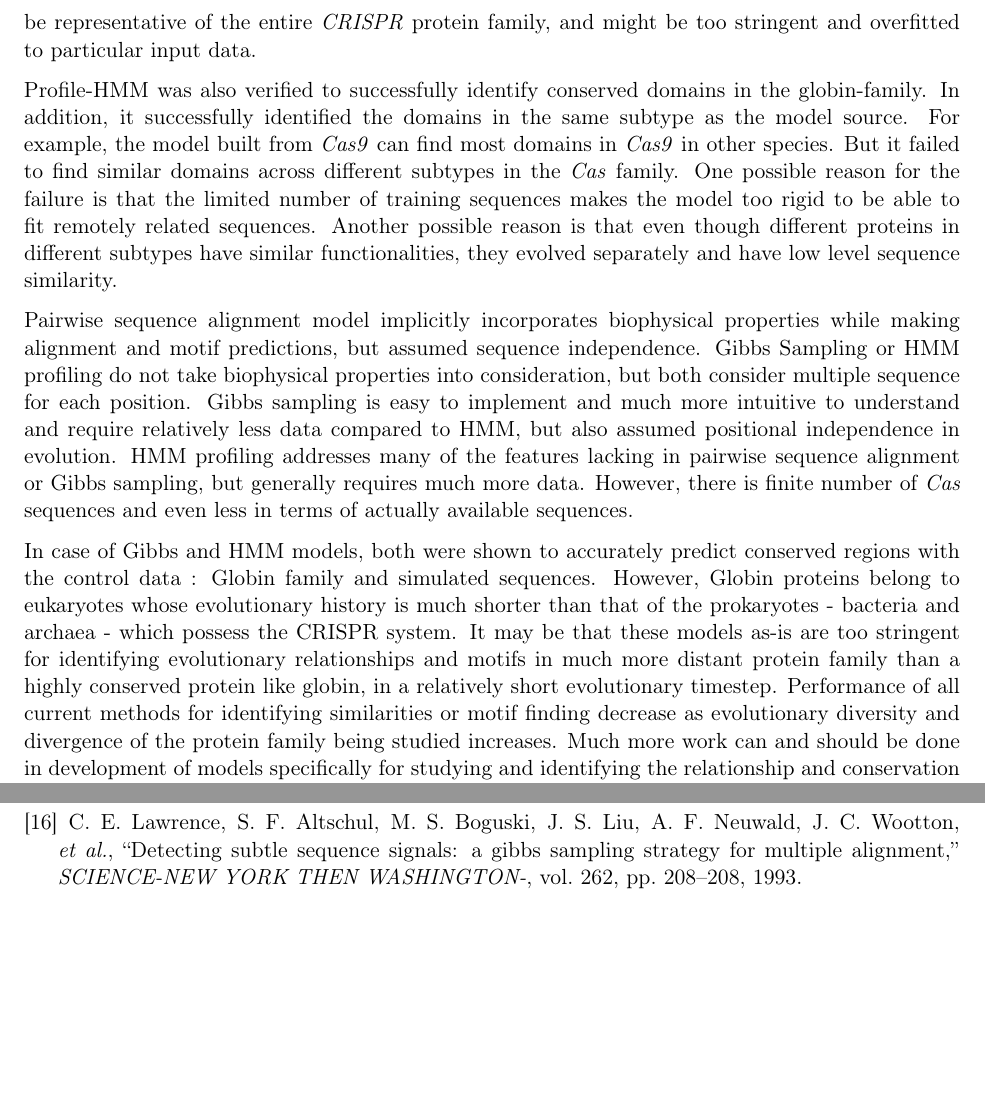
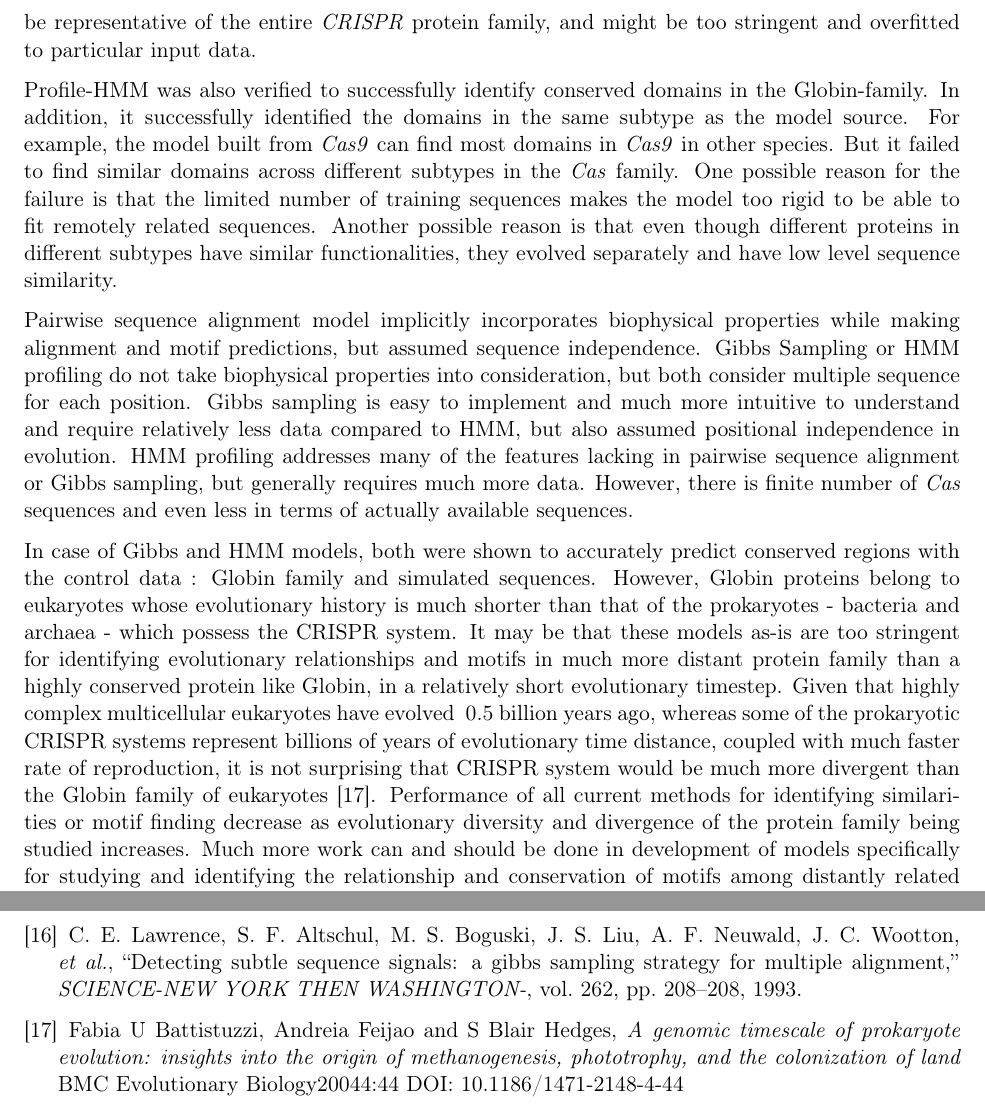
Before and after one commit to cookie223/CAS_project, a LaTeX paper (final_report.tex): two parts of pages 14 and 16 of 23, joined at a grey line, cut so that both start at the same text, the shorter picture padded with empty space. Compiled offline with pdfLaTeX.

Commit message:
small edit to the report

```diff
--- a/final_report.tex
+++ b/final_report.tex
@@ -669,18 +669,18 @@ However, in some cases, local and global alignment disagreed as for where to map
 
 
 
-The Gibbs sampling model was verified to successfully identify conserved regions in simulated sequences and globin data, which indicates that the motif finding approach with PSSMs is capable of finding underlying conserved regions in sequences. However, the same motif finding approach fails in the analysis of \textit{Cas} protein family. The main reason is that the conserved region shared by \textit{Cas} family might be evolutionarily far to divergent compared to the globin family and the signal is hard to be captured by the default PSSM without utilizing any molecular evolution information. Also, the size of our training data is small and it may prevent discovery of motifs in sequences that are divergent too divergent. This pitfall leads to the possibility that the discovered motifs might not be representative of the entire \textit{CRISPR} protein family, and might be too stringent and overfitted to particular input data.
+The Gibbs sampling model was verified to successfully identify conserved regions in simulated sequences and Globin data, which indicates that the motif finding approach with PSSMs is capable of finding underlying conserved regions in sequences. However, the same motif finding approach fails in the analysis of \textit{Cas} protein family. The main reason is that the conserved region shared by \textit{Cas} family might be evolutionarily far to divergent compared to the Globin family and the signal is hard to be captured by the default PSSM without utilizing any molecular evolution information. Also, the size of our training data is small and it may prevent discovery of motifs in sequences that are divergent too divergent. This pitfall leads to the possibility that the discovered motifs might not be representative of the entire \textit{CRISPR} protein family, and might be too stringent and overfitted to particular input data.
 
 
 
 
-Profile-HMM was also verified to successfully identify conserved domains in the globin-family. In addition, it successfully identified the domains in the same subtype as the model source. For example, the model built from \textit{Cas9} can find most domains in \textit{Cas9} in other species. But it failed to find similar domains across different subtypes in the \textit{Cas} family. One possible reason for the failure is that the limited number of training sequences makes the model too rigid to be able to fit remotely related sequences. Another possible reason is that even though different proteins in different subtypes have similar functionalities, they evolved separately and have low level sequence similarity.
+Profile-HMM was also verified to successfully identify conserved domains in the Globin-family. In addition, it successfully identified the domains in the same subtype as the model source. For example, the model built from \textit{Cas9} can find most domains in \textit{Cas9} in other species. But it failed to find similar domains across different subtypes in the \textit{Cas} family. One possible reason for the failure is that the limited number of training sequences makes the model too rigid to be able to fit remotely related sequences. Another possible reason is that even though different proteins in different subtypes have similar functionalities, they evolved separately and have low level sequence similarity.
 
 
 Pairwise sequence alignment model implicitly incorporates biophysical properties while making alignment and motif predictions, but assumed sequence independence. Gibbs Sampling or HMM profiling do not take biophysical properties into consideration, but both consider multiple sequence for each position. Gibbs sampling is easy to implement and much more intuitive to understand and require relatively less data compared to HMM, but also assumed positional independence in evolution. HMM profiling addresses many of the features lacking in pairwise sequence alignment or Gibbs sampling, but generally requires much more data. However, there is finite number of \textit{Cas} sequences and even less in terms of actually available sequences.
 
 
-In case of Gibbs and HMM models, both were shown to accurately predict conserved regions with the control data : Globin family and simulated sequences. However, Globin proteins belong to eukaryotes whose evolutionary history is much shorter than that of the prokaryotes - bacteria and archaea - which possess the CRISPR system. It may be that these models as-is are too stringent for identifying evolutionary relationships and motifs in much more distant protein family than a highly conserved protein like globin, in a relatively short evolutionary timestep. Performance of all current methods for identifying similarities or motif finding decrease as evolutionary diversity and divergence of the protein family being studied increases. Much more work can and should be done in development of models specifically for studying and identifying the relationship and conservation of motifs among distantly related organisms.
+In case of Gibbs and HMM models, both were shown to accurately predict conserved regions with the control data : Globin family and simulated sequences. However, Globin proteins belong to eukaryotes whose evolutionary history is much shorter than that of the prokaryotes - bacteria and archaea - which possess the CRISPR system. It may be that these models as-is are too stringent for identifying evolutionary relationships and motifs in much more distant protein family than a highly conserved protein like Globin, in a relatively short evolutionary timestep. Given that highly complex multicellular eukaryotes have evolved $~$0.5 billion years ago, whereas some of the prokaryotic CRISPR systems represent billions of years of evolutionary time distance, coupled with much faster rate of reproduction, it is not surprising that CRISPR system would be much more divergent than the Globin family of eukaryotes \cite{prokHistory}. Performance of all current methods for identifying similarities or motif finding decrease as evolutionary diversity and divergence of the protein family being studied increases. Much more work can and should be done in development of models specifically for studying and identifying the relationship and conservation of motifs among distantly related organisms.
 
 
 Our study has many potential directions it could take for improvement and expansions. One approach may be to increase our dataset to include even greater number of \textit{Cas} protein sequences. Also, all three models would greatly benefit from a more updated prediction of evolutionary timeline and relationship between the \textit{Cas} proteins for additional parameter tuning for more accurate motif discovery. Recall that the motif finding approach fails in the task with the potential lack of power in motif representation and the lack of data. One of the ways to overcome this pitfall is to reduce the size our alphabet. For example, instead of using the whole alphabet (20 amino acids), we can use 5-character alphabet where 5 characters indicate the biochemical properties of the residues. This can partly solve the problem of limited data by reducing the complexity of our model, and furthermore, it also automatically makes use of biochemical property and evolutionary
@@ -742,6 +742,10 @@ C.~E. Lawrence, S.~F. Altschul, M.~S. Boguski, J.~S. Liu, A.~F. Neuwald, J.~C.
   strategy for multiple alignment,'' {\em SCIENCE-NEW YORK THEN WASHINGTON-},
   vol.~262, pp.~208--208, 1993.
 
+\bibitem{prokHistory}
+Fabia U Battistuzzi, Andreia Feijao and S Blair Hedges, \emph{A genomic timescale of prokaryote evolution: insights into the origin of methanogenesis, phototrophy, and the colonization of land} BMC Evolutionary Biology20044:44
+DOI: 10.1186/1471-2148-4-44
+
 \end{thebibliography}
 
 % \bibliography{gibbs_sampler}{}
```
Also changed, not shown: final_report.pdf, final_report.tex (14 more changed lines).
